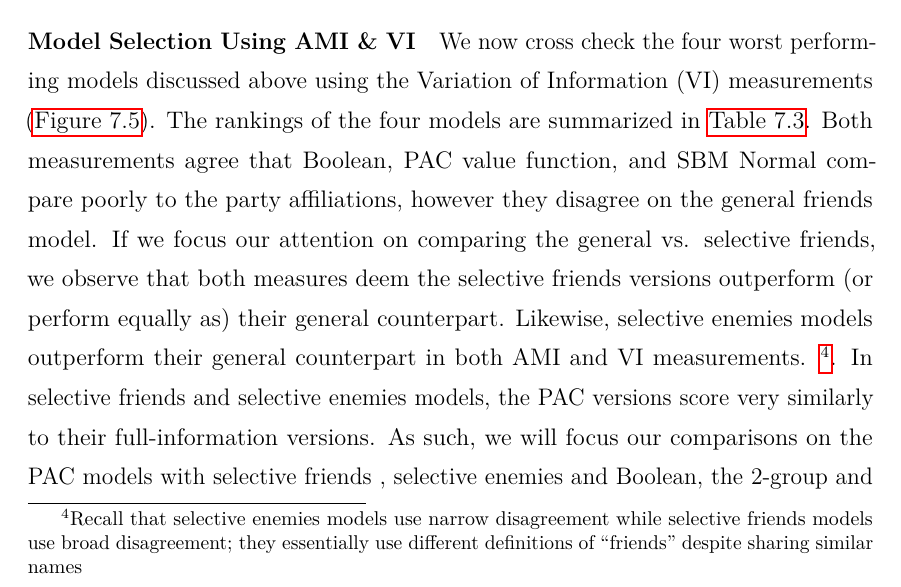
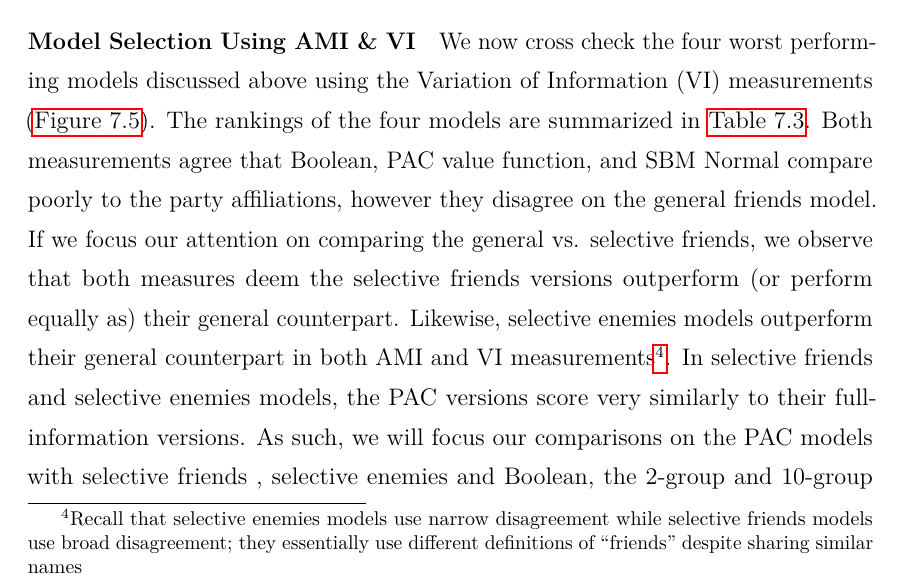
Before and after one commit to weilu/coop-learning, a LaTeX thesis (nusthesis/main.tex, which reads nusthesis/chapters/ch-analysis.tex): part of page 60 of 123, cut so that both start at the same text. Compiled offline with pdfLaTeX.

Commit message:
Updates from Overleaf

```diff
--- a/nusthesis/chapters/ch-analysis.tex
+++ b/nusthesis/chapters/ch-analysis.tex
@@ -313,7 +313,7 @@ If we focus our attention on comparing the general vs. selective friends, we
 observe that both measures deem the selective friends versions outperform
 (or perform equally as) their general counterpart.
 Likewise, selective enemies models outperform their general counterpart in
-both AMI and VI measurements. \footnote{Recall that selective enemies models
+both AMI and VI measurements\footnote{Recall that selective enemies models
 use narrow disagreement while selective friends models use broad disagreement;
 they essentially use different definitions of ``friends'' despite sharing
 similar names}.
```
